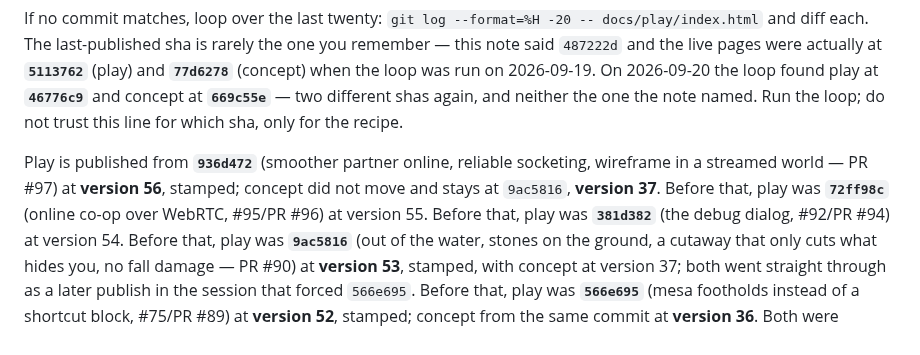
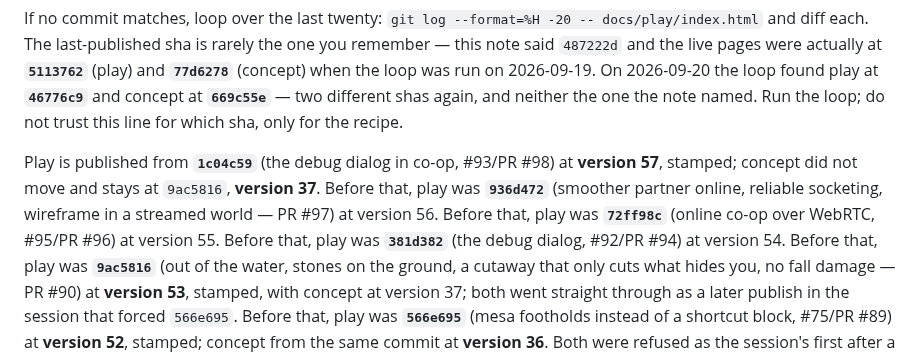
Before and after one commit to desphyxia/st-voxel-action, a Markdown page: CLAUDE.md, the part around the change. GitHub-like rendering.

Commit message:
Record the publish: play v57 from 1c04c59
Co-Authored-By: Claude Opus 5.5 <noreply@anthropic.com>
Claude-Session: https://claude.ai/code/session_0111QhkUDbq7hVJGHHhy3wwN

```diff
--- a/CLAUDE.md
+++ b/CLAUDE.md
@@ -89,9 +89,10 @@ when the loop was run on 2026-09-19. On 2026-09-20 the loop found play at **`467
 concept at **`669c55e`** — two different shas again, and neither the one the note named. Run the
 loop; do not trust this line for which sha, only for the recipe.
 
-Play is published from **`936d472`** (smoother partner online, reliable socketing, wireframe in a
-streamed world — PR #97) at **version 56**, stamped; concept did not move and stays at `9ac5816`,
-**version 37**. Before that, play was **`72ff98c`** (online co-op over WebRTC, #95/PR #96) at
+Play is published from **`1c04c59`** (the debug dialog in co-op, #93/PR #98) at **version 57**,
+stamped; concept did not move and stays at `9ac5816`, **version 37**. Before that, play was
+**`936d472`** (smoother partner online, reliable socketing, wireframe in a streamed world — PR #97)
+at version 56. Before that, play was **`72ff98c`** (online co-op over WebRTC, #95/PR #96) at
 version 55. Before that, play was **`381d382`** (the debug dialog, #92/PR #94) at version 54. Before that, play was **`9ac5816`**
 (out of the water, stones on the ground, a cutaway that only cuts what hides you, no fall damage —
 PR #90) at **version 53**, stamped, with concept at version 37; both went straight through as a later
```
